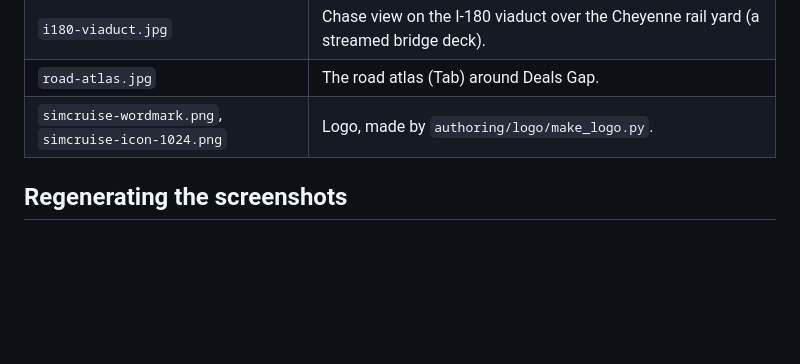
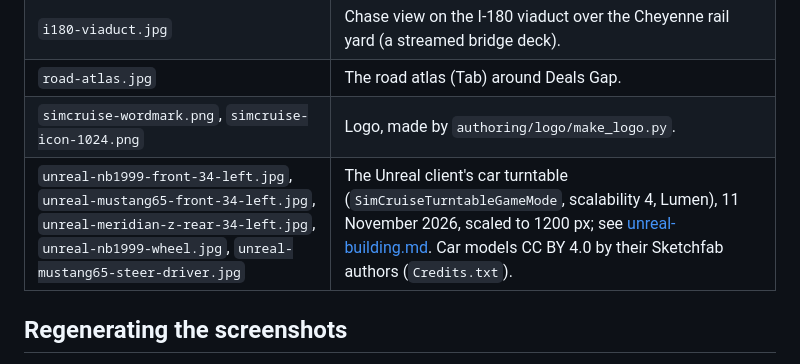
Before and after one commit to simcruisegame/simcruise, a Markdown page: docs/images/README.md, the part around the change. Drawn GitHub-style; blank space fills up the shorter version.

```diff
--- a/docs/images/README.md
+++ b/docs/images/README.md
@@ -8,6 +8,7 @@
 | `i180-viaduct.jpg` | Chase view on the I-180 viaduct over the Cheyenne rail yard (a streamed bridge deck). |
 | `road-atlas.jpg` | The road atlas (Tab) around Deals Gap. |
 | `simcruise-wordmark.png`, `simcruise-icon-1024.png` | Logo, made by `authoring/logo/make_logo.py`. |
+| `unreal-nb1999-front-34-left.jpg`, `unreal-mustang65-front-34-left.jpg`, `unreal-meridian-z-rear-34-left.jpg`, `unreal-nb1999-wheel.jpg`, `unreal-mustang65-steer-driver.jpg` | The Unreal client's car turntable (`SimCruiseTurntableGameMode`, scalability 4, Lumen), 11 November 2026, scaled to 1200 px; see [unreal-building.md](../unreal-building.md). Car models CC BY 4.0 by their Sketchfab authors (`Credits.txt`). |
 
 ## Regenerating the screenshots
 
```
Also changed, not shown: docs/unreal-architecture.md (+8 -0 lines), docs/images/unreal-meridian-z-rear-34-left.jpg (added), docs/images/unreal-mustang65-front-34-left.jpg (added), docs/images/unreal-mustang65-steer-driver.jpg (added), docs/images/unreal-nb1999-front-34-left.jpg (added), docs/images/unreal-nb1999-wheel.jpg (added).
